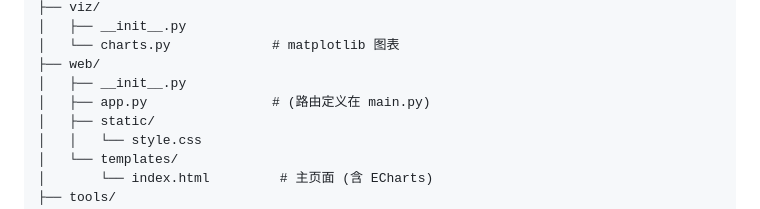
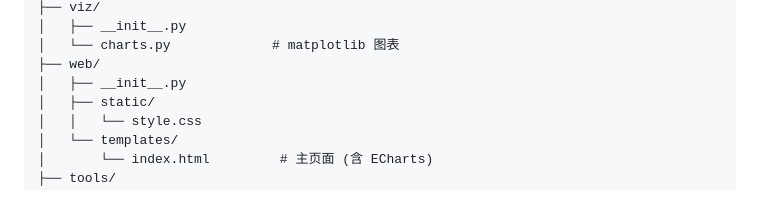
Before and after one commit to diaoyunxi/price-comparator-tracker, a Markdown page: README.md, the part around the change. GitHub-like rendering.

Commit message:
docs: 移除 README 项目结构中对不存在的 app.py 的引用
web/ 目录下不存在 app.py 文件，路由实际定义在根目录 main.py 中。
删除该行以避免误导新贡献者。

```diff
--- a/README.md
+++ b/README.md
@@ -419,7 +419,6 @@ price-comparator-tracker/
 │   └── charts.py             # matplotlib 图表
 ├── web/
 │   ├── __init__.py
-│   ├── app.py                # (路由定义在 main.py)
 │   ├── static/
 │   │   └── style.css
 │   └── templates/
```
